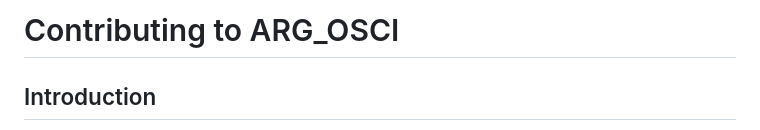
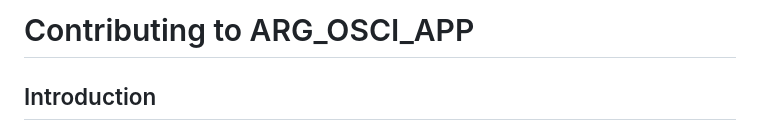
Before and after one commit to ArgOsciProyect/ARG_OSCI_APP, a Markdown page: CONTRIBUTING.md, the part around the change. Rendered like a GitHub page.

```diff
--- a/CONTRIBUTING.md
+++ b/CONTRIBUTING.md
@@ -1,4 +1,4 @@
-# Contributing to ARG_OSCI
+# Contributing to ARG_OSCI_APP
 
 ## Introduction
 
```
